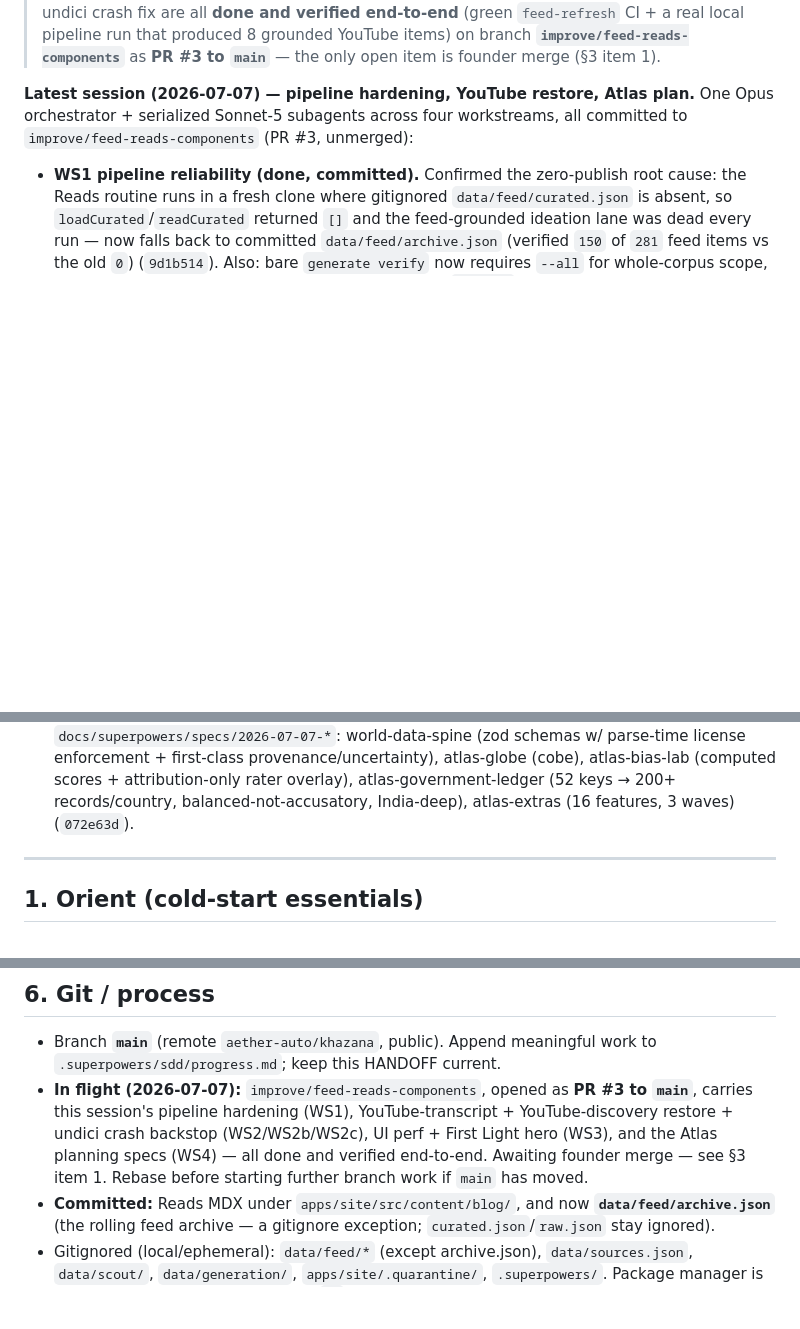
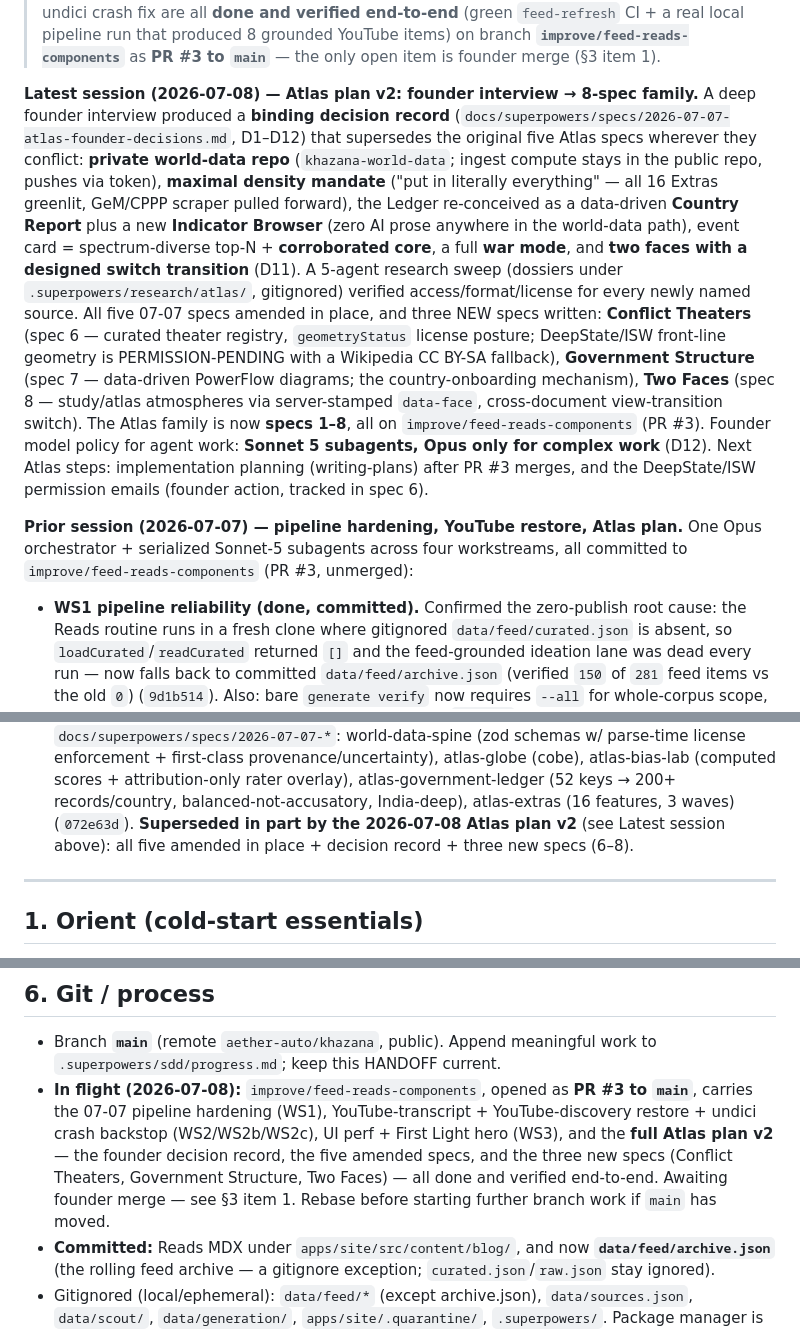
Before and after one commit to aether-auto/khazana, a Markdown page: HANDOFF.md, 3 parts joined by grey strips. Rendered like a GitHub page; blank space fills up the shorter version.

Commit message:
docs(handoff): Atlas plan v2 session — 8-spec family, decision record, research dossiers, next steps
Co-Authored-By: Claude Fable 5 <noreply@anthropic.com>

```diff
--- a/HANDOFF.md
+++ b/HANDOFF.md
@@ -14,7 +14,28 @@
 > produced 8 grounded YouTube items) on branch **`improve/feed-reads-components`** as **PR #3 to
 > `main`** — the only open item is founder merge (§3 item 1).
 
-**Latest session (2026-07-07) — pipeline hardening, YouTube restore, Atlas plan.** One Opus
+**Latest session (2026-07-08) — Atlas plan v2: founder interview → 8-spec family.** A deep
+founder interview produced a **binding decision record**
+(`docs/superpowers/specs/2026-07-07-atlas-founder-decisions.md`, D1–D12) that supersedes the
+original five Atlas specs wherever they conflict: **private world-data repo** (`khazana-world-data`;
+ingest compute stays in the public repo, pushes via token), **maximal density mandate** ("put in
+literally everything" — all 16 Extras greenlit, GeM/CPPP scraper pulled forward), the Ledger
+re-conceived as a data-driven **Country Report** plus a new **Indicator Browser** (zero AI prose
+anywhere in the world-data path), event card = spectrum-diverse top-N + **corroborated core**, a
+full **war mode**, and **two faces with a designed switch transition** (D11). A 5-agent research
+sweep (dossiers under `.superpowers/research/atlas/`, gitignored) verified access/format/license
+for every newly named source. All five 07-07 specs amended in place, and three NEW specs written:
+**Conflict Theaters** (spec 6 — curated theater registry, `geometryStatus` license posture;
+DeepState/ISW front-line geometry is PERMISSION-PENDING with a Wikipedia CC BY-SA fallback),
+**Government Structure** (spec 7 — data-driven PowerFlow diagrams; the country-onboarding
+mechanism), **Two Faces** (spec 8 — study/atlas atmospheres via server-stamped `data-face`,
+cross-document view-transition switch). The Atlas family is now **specs 1–8**, all on
+`improve/feed-reads-components` (PR #3). Founder model policy for agent work: **Sonnet 5
+subagents, Opus only for complex work** (D12). Next Atlas steps: implementation planning
+(writing-plans) after PR #3 merges, and the DeepState/ISW permission emails (founder action,
+tracked in spec 6).
+
+**Prior session (2026-07-07) — pipeline hardening, YouTube restore, Atlas plan.** One Opus
 orchestrator + serialized Sonnet-5 subagents across four workstreams, all committed to
 `improve/feed-reads-components` (PR #3, unmerged):
 - **WS1 pipeline reliability (done, committed).** Confirmed the zero-publish root cause: the Reads
@@ -70,6 +91,8 @@ orchestrator + serialized Sonnet-5 subagents across four workstreams, all commit
   enforcement + first-class provenance/uncertainty), atlas-globe (cobe), atlas-bias-lab (computed
   scores + attribution-only rater overlay), atlas-government-ledger (52 keys → 200+ records/country,
   balanced-not-accusatory, India-deep), atlas-extras (16 features, 3 waves) (`072e63d`).
+  **Superseded in part by the 2026-07-08 Atlas plan v2** (see Latest session above): all five
+  amended in place + decision record + three new specs (6–8).
 
 ---
 
@@ -200,11 +223,12 @@ Browser-verify sparingly (playwright-core + system Chrome, gate-bypass via
 ## 6. Git / process
 - Branch **`main`** (remote `aether-auto/khazana`, public). Append meaningful work to
   `.superpowers/sdd/progress.md`; keep this HANDOFF current.
-- **In flight (2026-07-07):** `improve/feed-reads-components`, opened as **PR #3 to `main`**, carries
-  this session's pipeline hardening (WS1), YouTube-transcript + YouTube-discovery restore + undici
-  crash backstop (WS2/WS2b/WS2c), UI perf + First Light hero (WS3), and the Atlas planning specs
-  (WS4) — all done and verified end-to-end. Awaiting founder merge — see §3 item 1. Rebase before
-  starting further branch work if `main` has moved.
+- **In flight (2026-07-08):** `improve/feed-reads-components`, opened as **PR #3 to `main`**, carries
+  the 07-07 pipeline hardening (WS1), YouTube-transcript + YouTube-discovery restore + undici
+  crash backstop (WS2/WS2b/WS2c), UI perf + First Light hero (WS3), and the **full Atlas plan v2**
+  — the founder decision record, the five amended specs, and the three new specs (Conflict
+  Theaters, Government Structure, Two Faces) — all done and verified end-to-end. Awaiting founder
+  merge — see §3 item 1. Rebase before starting further branch work if `main` has moved.
 - **Committed:** Reads MDX under `apps/site/src/content/blog/`, and now **`data/feed/archive.json`**
   (the rolling feed archive — a gitignore exception; `curated.json`/`raw.json` stay ignored).
 - Gitignored (local/ephemeral): `data/feed/*` (except archive.json), `data/sources.json`,
```
